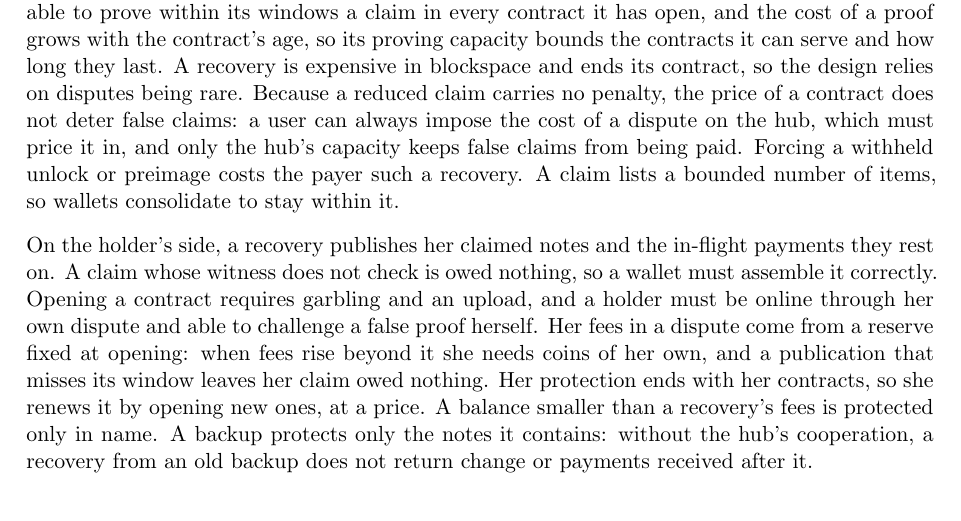
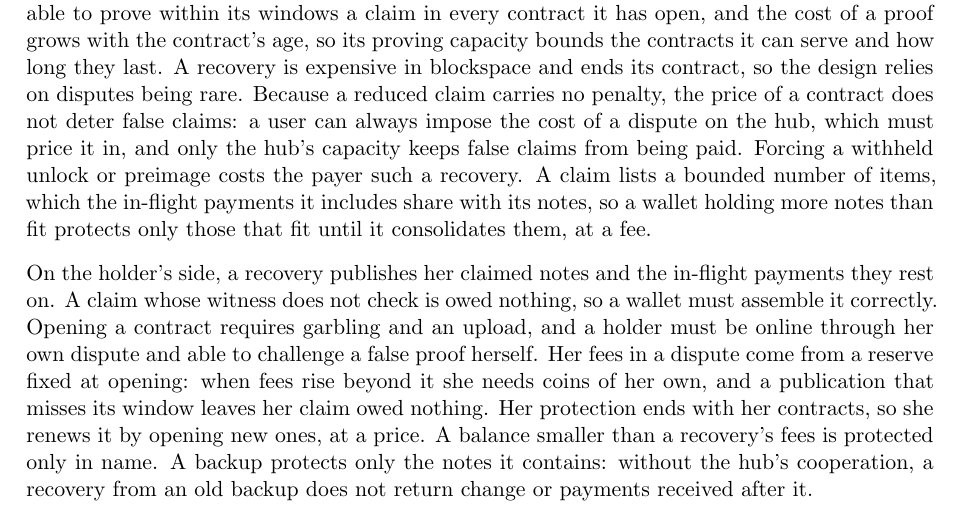
Before and after one commit to kcalvinalvin/licash, a LaTeX paper (paper/licash.tex): part of page 13 of 15, cut so that both start at the same text. Compiled offline with pdfLaTeX.

Commit message:
docs(paper): the items a claim lists bound the notes it protects, payments in flight included

```diff
--- a/paper/licash.tex
+++ b/paper/licash.tex
@@ -294,7 +294,7 @@ The result composes with Bitcoin. A silent payments wallet~\cite{bip352} that sw
 \section{Limitations}
 \label{sec:limits}
 
-The guarantees have a price, paid mostly by the hub. It locks collateral up to the cap for each contract's lifetime, and value beyond a user's contracts is held on trust. It must be online and able to prove within its windows a claim in every contract it has open, and the cost of a proof grows with the contract's age, so its proving capacity bounds the contracts it can serve and how long they last. A recovery is expensive in blockspace and ends its contract, so the design relies on disputes being rare. Because a reduced claim carries no penalty, the price of a contract does not deter false claims: a user can always impose the cost of a dispute on the hub, which must price it in, and only the hub's capacity keeps false claims from being paid. Forcing a withheld unlock or preimage costs the payer such a recovery. A claim lists a bounded number of items, so wallets consolidate to stay within it.
+The guarantees have a price, paid mostly by the hub. It locks collateral up to the cap for each contract's lifetime, and value beyond a user's contracts is held on trust. It must be online and able to prove within its windows a claim in every contract it has open, and the cost of a proof grows with the contract's age, so its proving capacity bounds the contracts it can serve and how long they last. A recovery is expensive in blockspace and ends its contract, so the design relies on disputes being rare. Because a reduced claim carries no penalty, the price of a contract does not deter false claims: a user can always impose the cost of a dispute on the hub, which must price it in, and only the hub's capacity keeps false claims from being paid. Forcing a withheld unlock or preimage costs the payer such a recovery. A claim lists a bounded number of items, which the in-flight payments it includes share with its notes, so a wallet holding more notes than fit protects only those that fit until it consolidates them, at a fee.
 
 On the holder's side, a recovery publishes her claimed notes and the in-flight payments they rest on. A claim whose witness does not check is owed nothing, so a wallet must assemble it correctly. Opening a contract requires garbling and an upload, and a holder must be online through her own dispute and able to challenge a false proof herself. Her fees in a dispute come from a reserve fixed at opening: when fees rise beyond it she needs coins of her own, and a publication that misses its window leaves her claim owed nothing. Her protection ends with her contracts, so she renews it by opening new ones, at a price. A balance smaller than a recovery's fees is protected only in name. A backup protects only the notes it contains: without the hub's cooperation, a recovery from an old backup does not return change or payments received after it.
 
```
Also changed, not shown: paper/licash.pdf.
